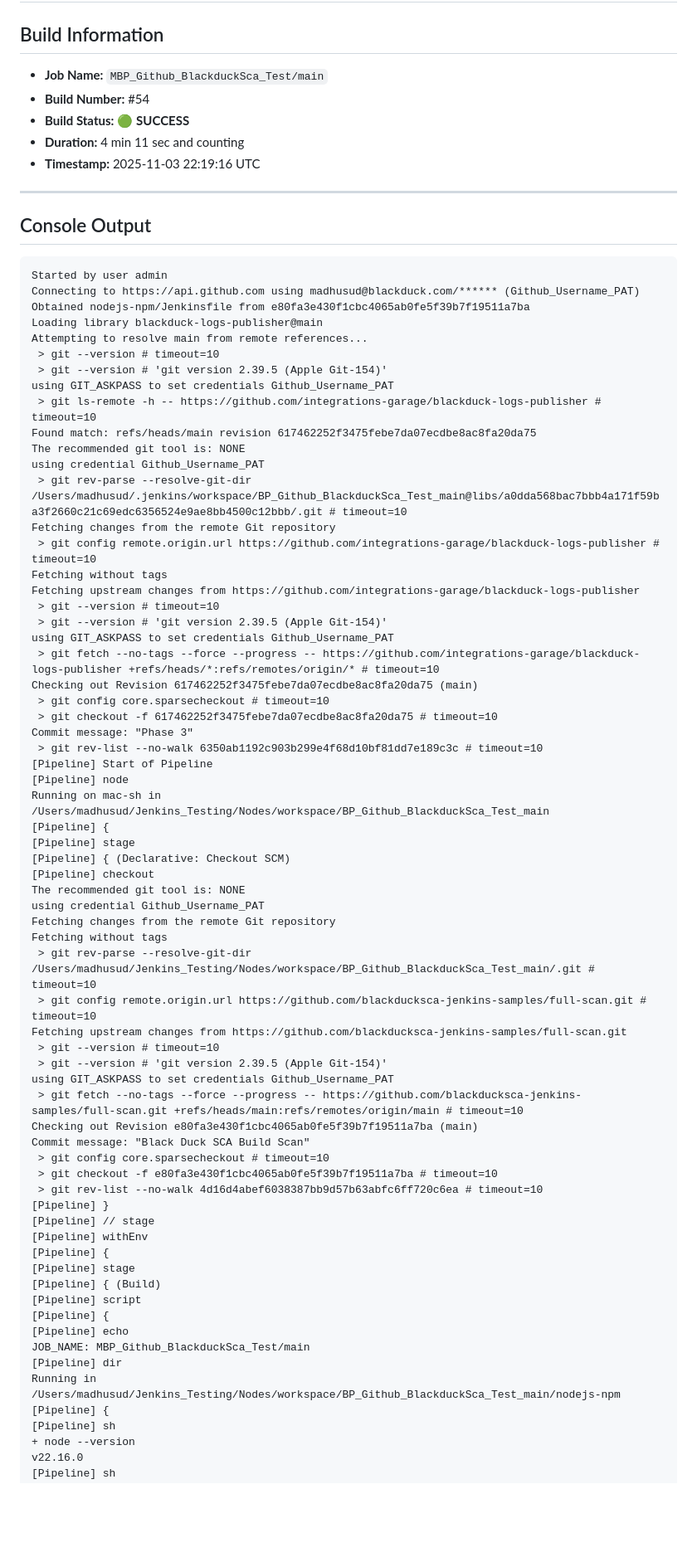
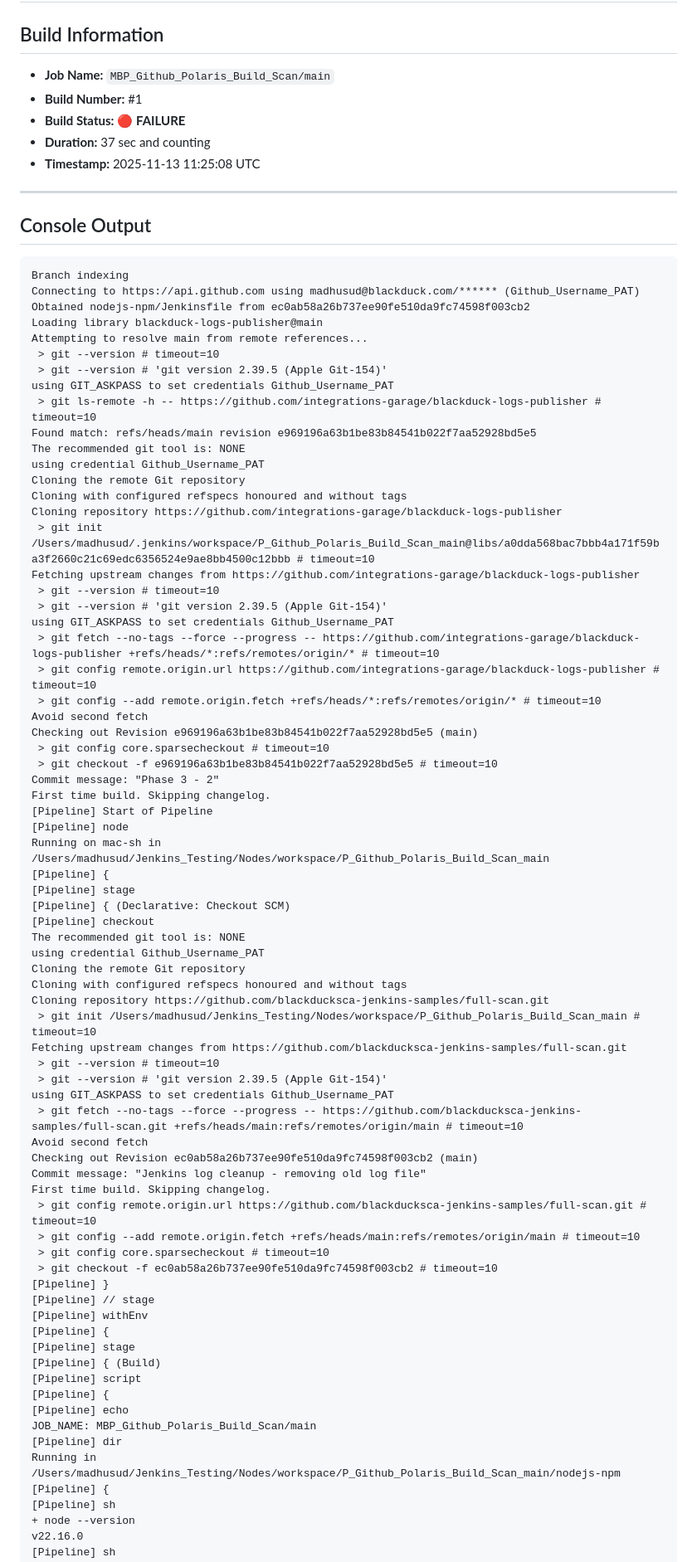
Before and after one commit to blackducksca-jenkins-samples/full-scan, a Markdown page: jenkins-logs/latest-execution.md, the part around the change printed below. Shown: that part at 83% size. Drawn GitHub-style; blank space fills up the shorter version.

Commit message:
Jenkins log upload - Build #1

````diff
--- a/jenkins-logs/latest-execution.md
+++ b/jenkins-logs/latest-execution.md
@@ -1,66 +1,72 @@
 # Jenkins Execution Log
 
 ## Build Information
-- **Job Name:** `MBP_Github_BlackduckSca_Test/main`
-- **Build Number:** #54
-- **Build Status:** 🟢 **SUCCESS**
-- **Duration:** 4 min 11 sec and counting
-- **Timestamp:** 2025-11-03 22:19:16 UTC
+- **Job Name:** `MBP_Github_Polaris_Build_Scan/main`
+- **Build Number:** #1
+- **Build Status:** 🔴 **FAILURE**
+- **Duration:** 37 sec and counting
+- **Timestamp:** 2025-11-13 11:25:08 UTC
 
 ---
 
 ## Console Output
 
 ```
-Started by user admin
+Branch indexing
 Connecting to https://api.github.com using madhusud@blackduck.com/****** (Github_Username_PAT)
-Obtained nodejs-npm/Jenkinsfile from e80fa3e430f1cbc4065ab0fe5f39b7f19511a7ba
+Obtained nodejs-npm/Jenkinsfile from ec0ab58a26b737ee90fe510da9fc74598f003cb2
 Loading library blackduck-logs-publisher@main
 Attempting to resolve main from remote references...
  > git --version # timeout=10
  > git --version # 'git version 2.39.5 (Apple Git-154)'
 using GIT_ASKPASS to set credentials Github_Username_PAT
  > git ls-remote -h -- https://github.com/integrations-garage/blackduck-logs-publisher # timeout=10
-Found match: refs/heads/main revision 617462252f3475febe7da07ecdbe8ac8fa20da75
+Found match: refs/heads/main revision e969196a63b1be83b84541b022f7aa52928bd5e5
 The recommended git tool is: NONE
 using credential Github_Username_PAT
- > git rev-parse --resolve-git-dir /Users/madhusud/.jenkins/workspace/BP_Github_BlackduckSca_Test_main@libs/a0dda568bac7bbb4a171f59ba3f2660c21c69edc6356524e9ae8bb4500c12bbb/.git # timeout=10
-Fetching changes from the remote Git repository
- > git config remote.origin.url https://github.com/integrations-garage/blackduck-logs-publisher # timeout=10
-Fetching without tags
+Cloning the remote Git repository
+Cloning with configured refspecs honoured and without tags
+Cloning repository https://github.com/integrations-garage/blackduck-logs-publisher
+ > git init /Users/madhusud/.jenkins/workspace/P_Github_Polaris_Build_Scan_main@libs/a0dda568bac7bbb4a171f59ba3f2660c21c69edc6356524e9ae8bb4500c12bbb # timeout=10
 Fetching upstream changes from https://github.com/integrations-garage/blackduck-logs-publisher
  > git --version # timeout=10
  > git --version # 'git version 2.39.5 (Apple Git-154)'
 using GIT_ASKPASS to set credentials Github_Username_PAT
  > git fetch --no-tags --force --progress -- https://github.com/integrations-garage/blackduck-logs-publisher +refs/heads/*:refs/remotes/origin/* # timeout=10
-Checking out Revision 617462252f3475febe7da07ecdbe8ac8fa20da75 (main)
+ > git config remote.origin.url https://github.com/integrations-garage/blackduck-logs-publisher # timeout=10
+ > git config --add remote.origin.fetch +refs/heads/*:refs/remotes/origin/* # timeout=10
+Avoid second fetch
+Checking out Revision e969196a63b1be83b84541b022f7aa52928bd5e5 (main)
  > git config core.sparsecheckout # timeout=10
- > git checkout -f 617462252f3475febe7da07ecdbe8ac8fa20da75 # timeout=10
-Commit message: "Phase 3"
- > git rev-list --no-walk 6350ab1192c903b299e4f68d10bf81dd7e189c3c # timeout=10
+ > git checkout -f e969196a63b1be83b84541b022f7aa52928bd5e5 # timeout=10
+Commit message: "Phase 3 - 2"
+First time build. Skipping changelog.
 [Pipeline] Start of Pipeline
 [Pipeline] node
-Running on mac-sh in /Users/madhusud/Jenkins_Testing/Nodes/workspace/BP_Github_BlackduckSca_Test_main
+Running on mac-sh in /Users/madhusud/Jenkins_Testing/Nodes/workspace/P_Github_Polaris_Build_Scan_main
 [Pipeline] {
 [Pipeline] stage
 [Pipeline] { (Declarative: Checkout SCM)
 [Pipeline] checkout
 The recommended git tool is: NONE
 using credential Github_Username_PAT
-Fetching changes from the remote Git repository
-Fetching without tags
- > git rev-parse --resolve-git-dir /Users/madhusud/Jenkins_Testing/Nodes/workspace/BP_Github_BlackduckSca_Test_main/.git # timeout=10
- > git config remote.origin.url https://github.com/blackducksca-jenkins-samples/full-scan.git # timeout=10
+Cloning the remote Git repository
+Cloning with configured refspecs honoured and without tags
+Cloning repository https://github.com/blackducksca-jenkins-samples/full-scan.git
+ > git init /Users/madhusud/Jenkins_Testing/Nodes/workspace/P_Github_Polaris_Build_Scan_main # timeout=10
 Fetching upstream changes from https://github.com/blackducksca-jenkins-samples/full-scan.git
  > git --version # timeout=10
  > git --version # 'git version 2.39.5 (Apple Git-154)'
 using GIT_ASKPASS to set credentials Github_Username_PAT
  > git fetch --no-tags --force --progress -- https://github.com/blackducksca-jenkins-samples/full-scan.git +refs/heads/main:refs/remotes/origin/main # timeout=10
-Checking out Revision e80fa3e430f1cbc4065ab0fe5f39b7f19511a7ba (main)
-Commit message: "Black Duck SCA Build Scan"
+Avoid second fetch
+Checking out Revision ec0ab58a26b737ee90fe510da9fc74598f003cb2 (main)
+Commit message: "Jenkins log cleanup - removing old log file"
+First time build. Skipping changelog.
+ > git config remote.origin.url https://github.com/blackducksca-jenkins-samples/full-scan.git # timeout=10
+ > git config --add remote.origin.fetch +refs/heads/main:refs/remotes/origin/main # timeout=10
  > git config core.sparsecheckout # timeout=10
- > git checkout -f e80fa3e430f1cbc4065ab0fe5f39b7f19511a7ba # timeout=10
- > git rev-list --no-walk 4d16d4abef6038387bb9d57b63abfc6ff720c6ea # timeout=10
+ > git checkout -f ec0ab58a26b737ee90fe510da9fc74598f003cb2 # timeout=10
 [Pipeline] }
 [Pipeline] // stage
 [Pipeline] withEnv
@@ -70,9 +76,9 @@ Commit message: "Black Duck SCA Build Scan"
 [Pipeline] script
 [Pipeline] {
 [Pipeline] echo
-JOB_NAME: MBP_Github_BlackduckSca_Test/main
+JOB_NAME: MBP_Github_Polaris_Build_Scan/main
 [Pipeline] dir
-Running in /Users/madhusud/Jenkins_Testing/Nodes/workspace/BP_Github_BlackduckSca_Test_main/nodejs-npm
+Running in /Users/madhusud/Jenkins_Testing/Nodes/workspace/P_Github_Polaris_Build_Scan_main/nodejs-npm
 [Pipeline] {
 [Pipeline] sh
 + node --version
````
Also changed, not shown: other parts of jenkins-logs/latest-execution.md (+170 -177 lines).
